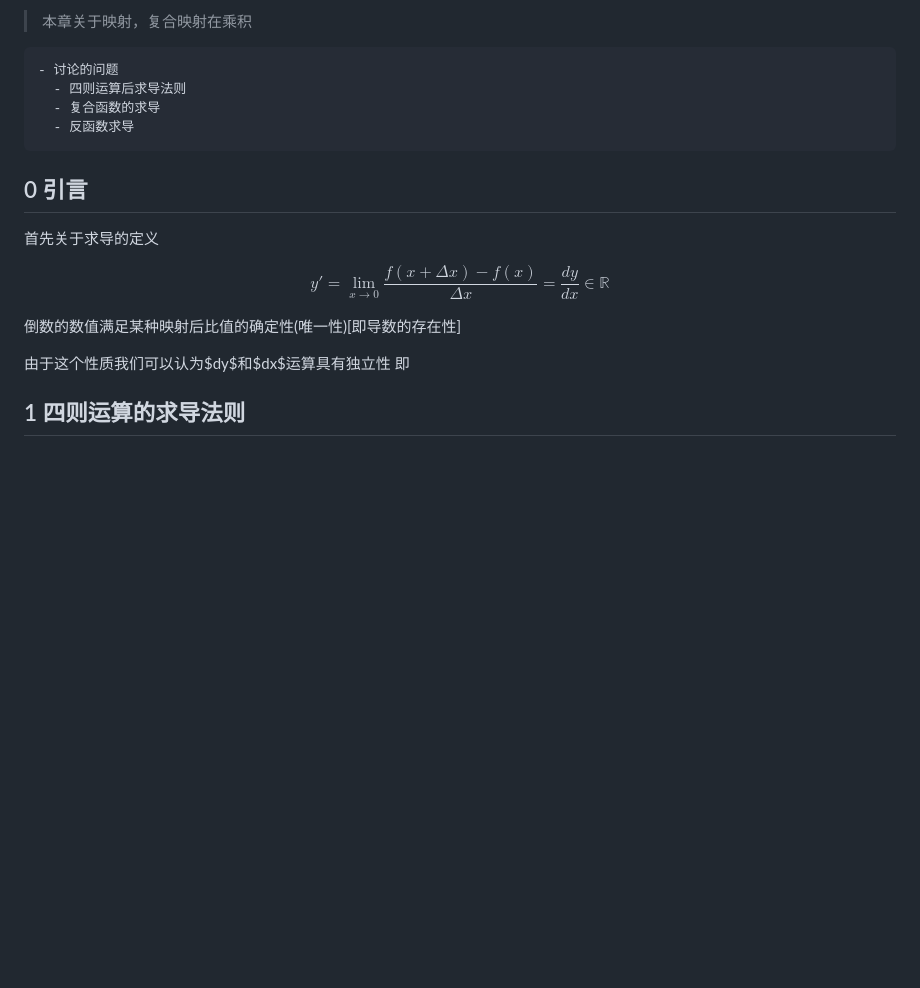
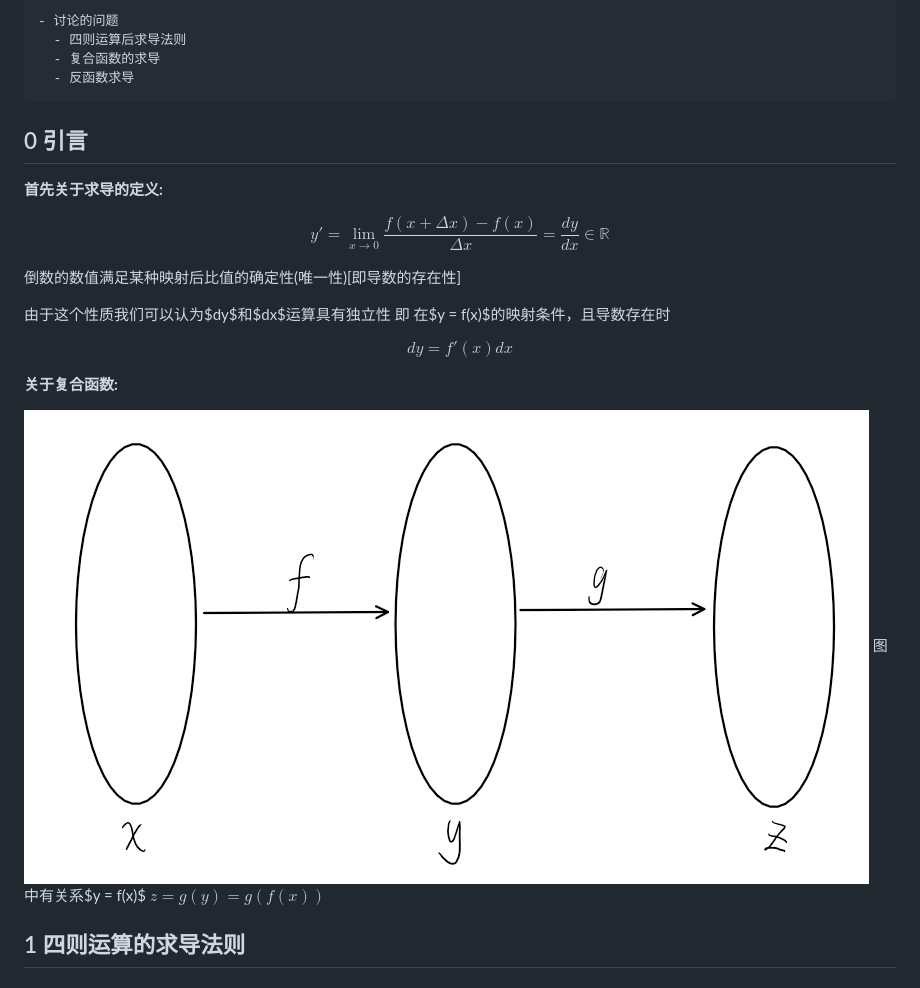
Before and after one commit to Ashington258/Math_Problem, a Markdown page: Math_Note/映射_复合函数.md, the part around the change. GitHub-like rendering; pictures changed too: Math_Note/image.png (added); blank space fills up the shorter version.

Commit message:
docs(Math_Note): 更新映射和复合函数相关内容
- 添加了关于求导定义的详细说明
- 新增了复合函数求导的介绍
- 插入了复合映射的示意图
- 调整了文档结构，增加了引言部分
- 优化了markdown格式，提升了文档可读性

````diff
--- a/Math_Note/映射_复合函数.md
+++ b/Math_Note/映射_复合函数.md
@@ -1,6 +1,4 @@
 #
-
->本章关于映射，复合映射在乘积
 
 ```markdown
 - 讨论的问题
@@ -8,9 +6,10 @@
   - 复合函数的求导
   - 反函数求导
 ```
+
 ## 0 引言
 
-首先关于求导的定义
+**首先关于求导的定义:**
 
 $$y' =  \lim_{x\to0}\frac{f(x+\Delta x)-f(x)}{\Delta x} = \frac{dy}{dx}\in \mathbb{R}$$
 
@@ -18,6 +17,14 @@ $$y' =  \lim_{x\to0}\frac{f(x+\Delta x)-f(x)}{\Delta x} = \frac{dy}{dx}\in \math
 
 由于这个性质我们可以认为$dy$和$dx$运算具有独立性
 即
+在$y = f(x)$的映射条件，且导数存在时
+
+$$dy = f'(x)dx$$
+
+**关于复合函数:**
+
+![复合映射图](image.png)
+图中有关系$y = f(x)$ $z = g(y) = g(f(x))$
 
 ## 1 四则运算的求导法则
 
````
